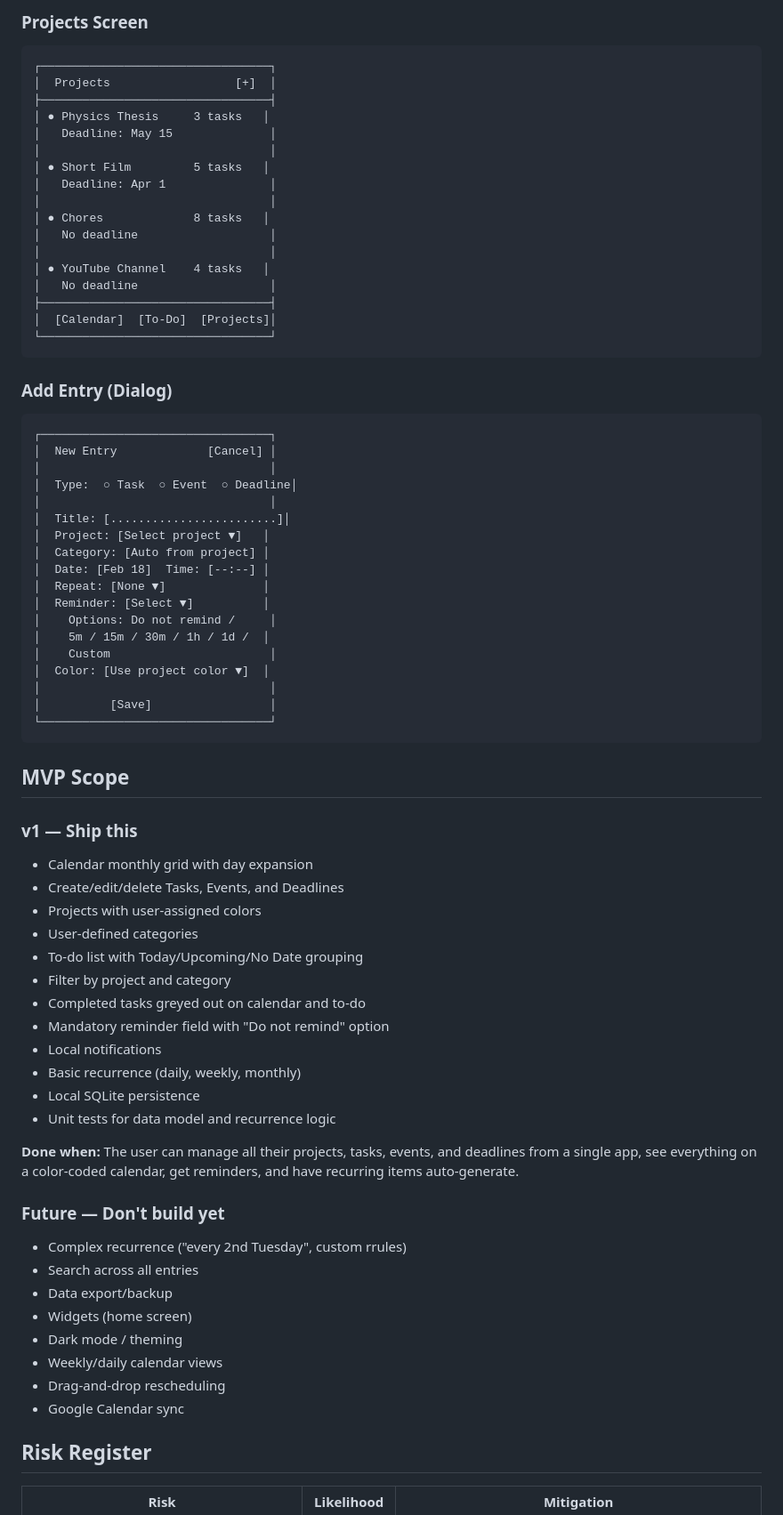
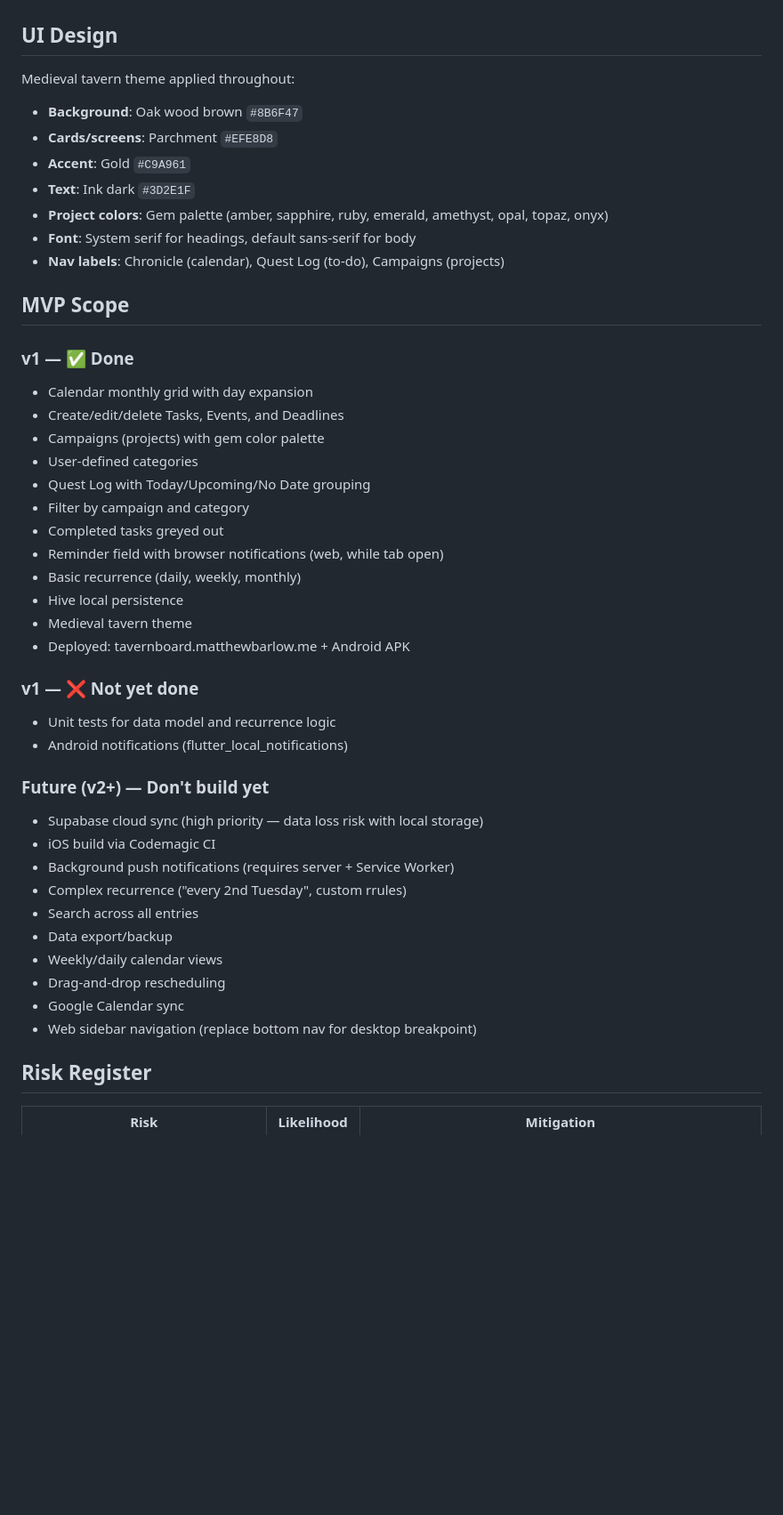
Before and after one commit to thebarlow/Tavernboard, a Markdown page: ARCHITECTURE.md, the part around one of its changes. Shown at 89% size. Rendered like a GitHub page; blank space fills up the shorter version.

Commit message:
docs(tavernboard): full architecture refresh for v1 release state

````diff
--- a/ARCHITECTURE.md
+++ b/ARCHITECTURE.md
@@ -142,72 +103,43 @@ A comprehensive personal productivity app that integrates calendar, to-do list,
-### Projects Screen
-```
-┌─────────────────────────────────┐
-│  Projects                  [+]  │
-├─────────────────────────────────┤
-│ ● Physics Thesis     3 tasks   │
-│   Deadline: May 15              │
-│                                 │
-│ ● Short Film         5 tasks   │
-│   Deadline: Apr 1               │
-│                                 │
-│ ● Chores             8 tasks   │
-│   No deadline                   │
-│                                 │
-│ ● YouTube Channel    4 tasks   │
-│   No deadline                   │
-├─────────────────────────────────┤
-│  [Calendar]  [To-Do]  [Projects]│
-└─────────────────────────────────┘
-```
-
-### Add Entry (Dialog)
-```
-┌─────────────────────────────────┐
-│  New Entry             [Cancel] │
-│                                 │
-│  Type:  ○ Task  ○ Event  ○ Deadline│
-│                                 │
-│  Title: [........................]│
-│  Project: [Select project ▼]   │
-│  Category: [Auto from project] │
-│  Date: [Feb 18]  Time: [--:--] │
-│  Repeat: [None ▼]              │
-│  Reminder: [Select ▼]          │
-│    Options: Do not remind /     │
-│    5m / 15m / 30m / 1h / 1d /  │
-│    Custom                       │
-│  Color: [Use project color ▼]  │
-│                                 │
-│          [Save]                 │
-└─────────────────────────────────┘
-```
+## UI Design
+Medieval tavern theme applied throughout:
+- **Background**: Oak wood brown `#8B6F47`
+- **Cards/screens**: Parchment `#EFE8D8`
+- **Accent**: Gold `#C9A961`
+- **Text**: Ink dark `#3D2E1F`
+- **Project colors**: Gem palette (amber, sapphire, ruby, emerald, amethyst, opal, topaz, onyx)
+- **Font**: System serif for headings, default sans-serif for body
+- **Nav labels**: Chronicle (calendar), Quest Log (to-do), Campaigns (projects)
 
 ## MVP Scope
-### v1 — Ship this
+### v1 — ✅ Done
 - Calendar monthly grid with day expansion
 - Create/edit/delete Tasks, Events, and Deadlines
-- Projects with user-assigned colors
+- Campaigns (projects) with gem color palette
 - User-defined categories
-- To-do list with Today/Upcoming/No Date grouping
-- Filter by project and category
-- Completed tasks greyed out on calendar and to-do
-- Mandatory reminder field with "Do not remind" option
-- Local notifications
+- Quest Log with Today/Upcoming/No Date grouping
+- Filter by campaign and category
+- Completed tasks greyed out
+- Reminder field with browser notifications (web, while tab open)
 - Basic recurrence (daily, weekly, monthly)
-- Local SQLite persistence
+- Hive local persistence
+- Medieval tavern theme
+- Deployed: tavernboard.matthewbarlow.me + Android APK
+
+### v1 — ❌ Not yet done
 - Unit tests for data model and recurrence logic
+- Android notifications (flutter_local_notifications)
 
-**Done when:** The user can manage all their projects, tasks, events, and deadlines from a single app, see everything on a color-coded calendar, get reminders, and have recurring items auto-generate.
-
-### Future — Don't build yet
+### Future (v2+) — Don't build yet
+- Supabase cloud sync (high priority — data loss risk with local storage)
+- iOS build via Codemagic CI
+- Background push notifications (requires server + Service Worker)
 - Complex recurrence ("every 2nd Tuesday", custom rrules)
 - Search across all entries
 - Data export/backup
-- Widgets (home screen)
-- Dark mode / theming
 - Weekly/daily calendar views
 - Drag-and-drop rescheduling
 - Google Calendar sync
+- Web sidebar navigation (replace bottom nav for desktop breakpoint)
 
 ## Risk Register
 | Risk | Likelihood | Mitigation |
````
Also changed, not shown: other parts of ARCHITECTURE.md (+60 -98 lines).
